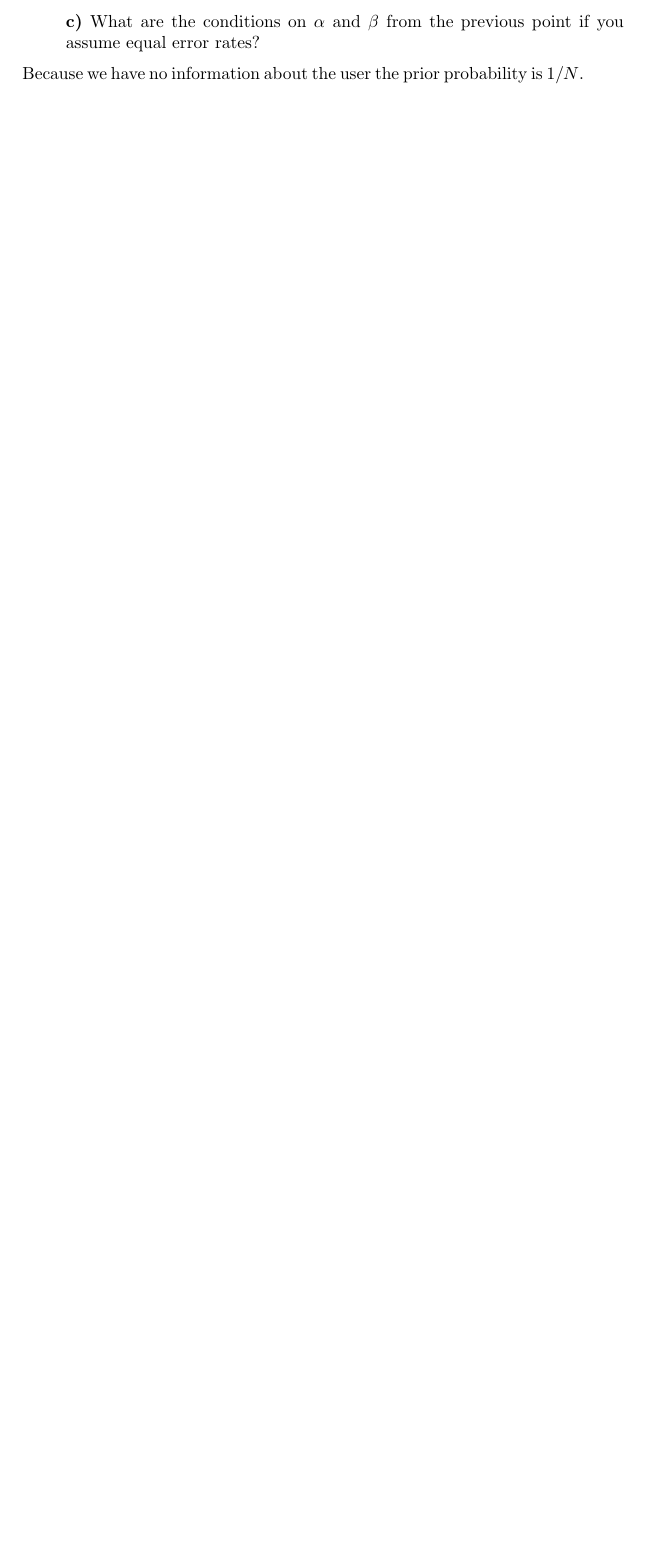
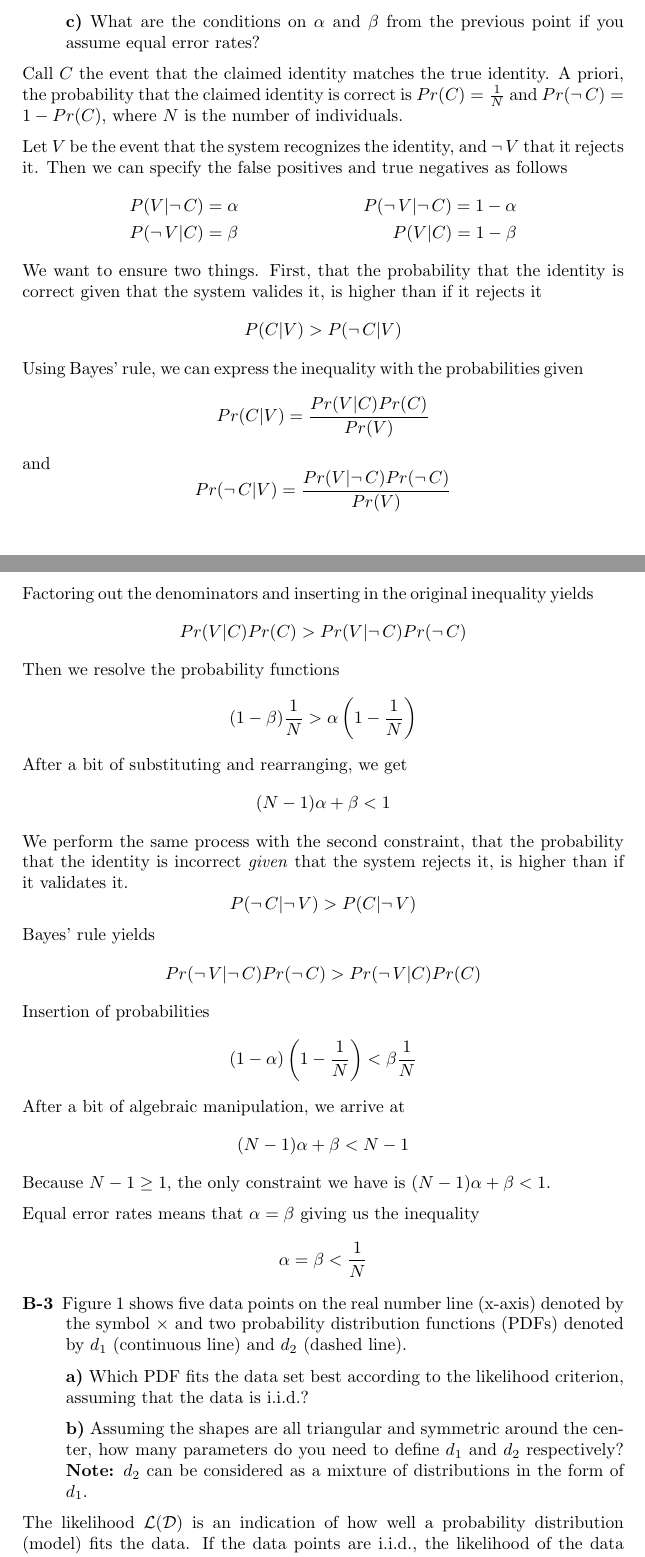
Before and after one commit to bjourne/writings, a LaTeX problem sheet (mlexercises/mlexercises.tex): part of page 9 of 9 before the commit and two parts of pages 9 and 10 of 11 after it, the two joined at a grey line, cut so that both start at the same text, the shorter picture padded with empty space. Compiled offline with pdfLaTeX.

Commit message:
more work

```diff
--- a/mlexercises/mlexercises.tex
+++ b/mlexercises/mlexercises.tex
@@ -496,5 +496,88 @@ in each class.
   \textbf{c)} What are the conditions on $\alpha$ and $\beta$ from the
   previous point if you assume equal error rates?
 \end{prob}
-Because we have no information about the user the prior probability is
-$1/N$.
+Call $C$ the event that the claimed identity matches the true
+identity. A priori, the probability that the claimed identity is
+correct is $Pr(C) = \frac{1}{N}$ and $Pr(\neg\,C) = 1 - Pr(C)$, where
+$N$ is the number of individuals.
+
+Let $V$ be the event that the system recognizes the identity, and
+$\neg\,V$ that it rejects it. Then we can specify the false positives
+and true negatives as follows
+\begin{align}
+  &P(V|\neg\,C) = \alpha \quad &P(\neg\,V|\neg\,C) = 1 - \alpha\\
+  &P(\neg\,V|C) = \beta \quad &P(V|C) = 1 - \beta
+\end{align}
+We want to ensure two things. First, that the probability that the
+identity is correct given that the system valides it, is higher than
+if it rejects it
+\begin{equation}
+  P(C|V) > P(\neg\,C|V)
+\end{equation}
+Using Bayes' rule, we can express the inequality with the
+probabilities given
+\begin{equation}
+  Pr(C|V) = \frac{Pr(V|C)Pr(C)}{Pr(V)}
+\end{equation}
+and
+\begin{equation}
+  Pr(\neg\,C|V) = \frac{Pr(V|\neg\,C)Pr(\neg\,C)}{Pr(V)}
+\end{equation}
+Factoring out the denominators and inserting in the original
+inequality yields
+\begin{equation}
+  Pr(V|C)Pr(C) > Pr(V|\neg\,C)Pr(\neg\,C)
+\end{equation}
+Then we resolve the probability functions
+\begin{equation}
+  (1-\beta)\frac{1}{N} > \alpha\left(1-\frac{1}{N}\right)
+\end{equation}
+After a bit of substituting and rearranging, we get
+\begin{equation}
+  (N - 1)\alpha + \beta < 1
+\end{equation}
+We perform the same process with the second constraint, that the
+probability that the identity is incorrect \textit{given} that the
+system rejects it, is higher than if it validates it.
+\begin{equation}
+  P(\neg\,C|\neg\,V) > P(C|\neg\,V)
+\end{equation}
+Bayes' rule yields
+\begin{equation}
+  Pr(\neg\,V|\neg\,C)Pr(\neg\,C) > Pr(\neg\,V|C)Pr(C)
+\end{equation}
+Insertion of probabilities
+\begin{equation}
+  (1-\alpha)\left(1 - \frac{1}{N}\right) < \beta\frac{1}{N}
+\end{equation}
+After a bit of algebraic manipulation, we arrive at
+\begin{equation}
+  (N - 1)\alpha + \beta < N - 1
+\end{equation}
+Because $N - 1 \geq 1$, the only constraint we have is $(N - 1)\alpha
++ \beta < 1$.
+
+Equal error rates means that $\alpha = \beta$ giving us the inequality
+\begin{equation}
+  \alpha = \beta < \frac{1}{N}
+\end{equation}
+
+\begin{prob}{B-3}
+  Figure 1 shows five data points on the real number line (x-axis)
+  denoted by the symbol $\times$ and two probability distribution
+  functions (PDFs) denoted by $d_1$ (continuous line) and $d_2$
+  (dashed line).
+
+  \textbf{a)} Which PDF fits the data set best according to the
+  likelihood criterion, assuming that the data is i.i.d.?
+
+  \textbf{b)} Assuming the shapes are all triangular and symmetric
+  around the center, how many parameters do you need to define $d_1$
+  and $d_2$ respectively? \textbf{Note:} $d_2$ can be considered as a
+  mixture of distributions in the form of $d_1$.
+\end{prob}
+The likelihood $\mathcal{L}(\mathcal{D})$ is an indication of how well
+a probability distribution (model) fits the data. If the data points
+are i.i.d., the likelihood of the data can be expressed as the product
+of the likelihood of the single points:
+\begin{equation}
```
Also changed, not shown: mlexercises/mlexercises.tex (35 more changed lines).
